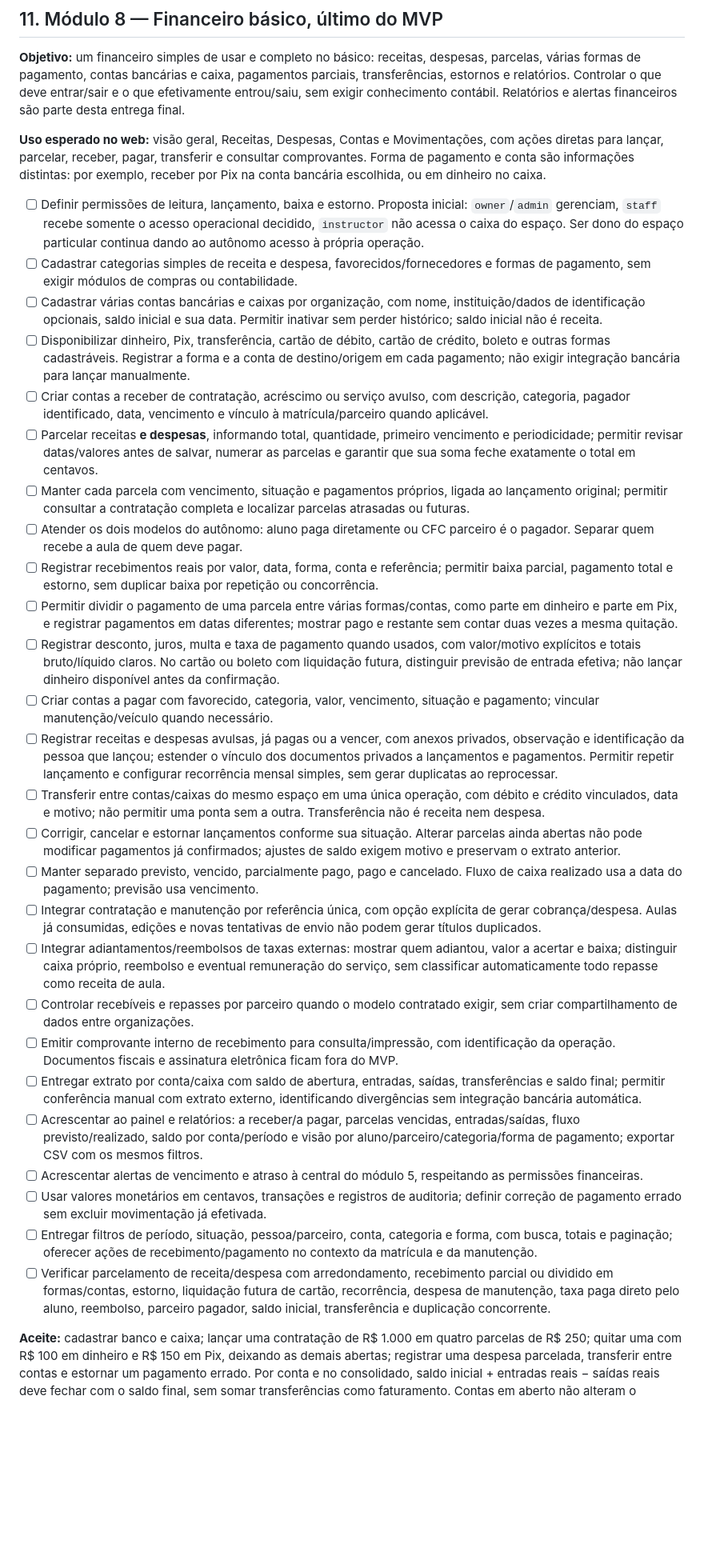
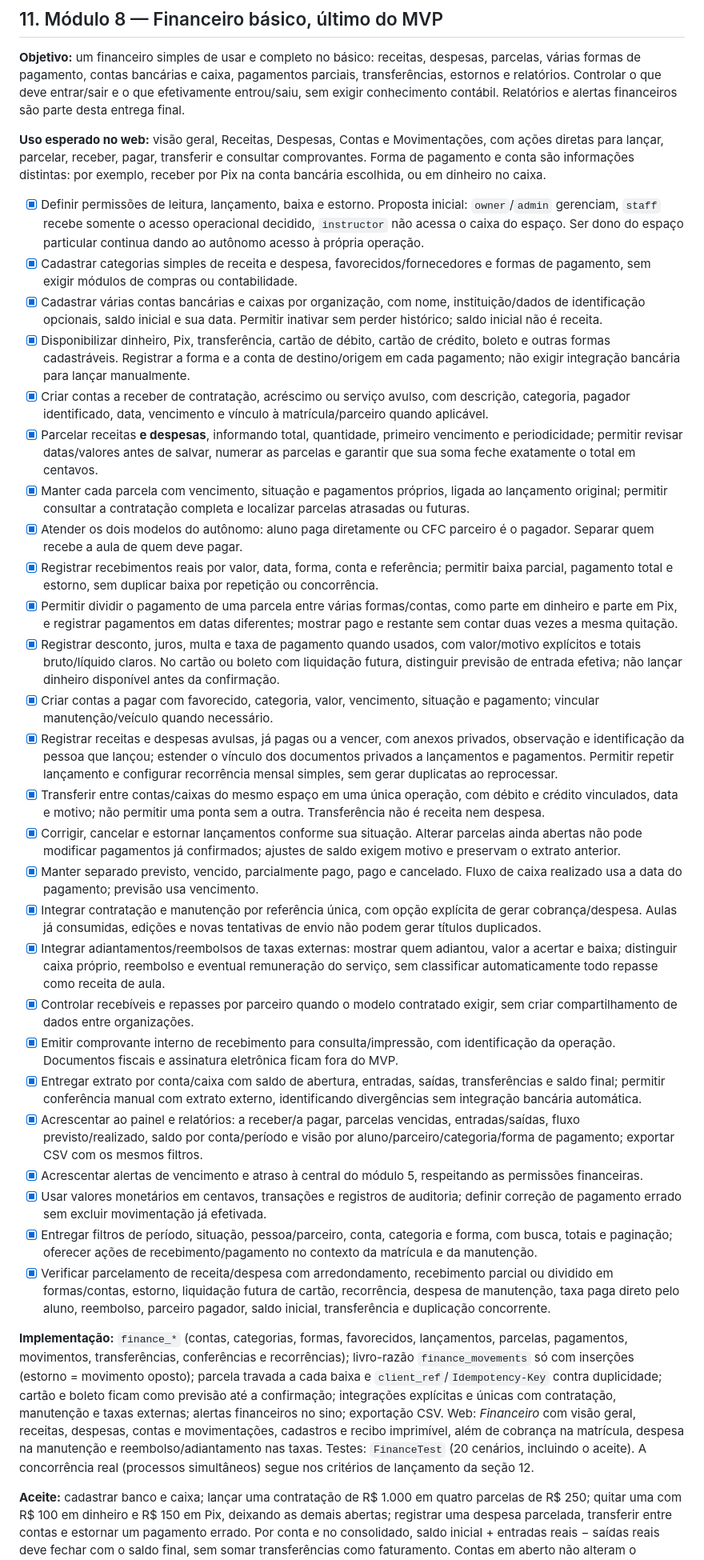
Before and after one commit to thiago8844/auto-escola, a Markdown page: docs/modulos-checklist.md, the part around one of its changes. Shown at 80% size. Rendered like a GitHub page; blank space fills up the shorter version.

```diff
--- a/docs/modulos-checklist.md
+++ b/docs/modulos-checklist.md
@@ -242,32 +242,34 @@ Lembretes externos para alunos por WhatsApp, SMS, push e automações de e-mail
 
 **Uso esperado no web:** visão geral, Receitas, Despesas, Contas e Movimentações, com ações diretas para lançar, parcelar, receber, pagar, transferir e consultar comprovantes. Forma de pagamento e conta são informações distintas: por exemplo, receber por Pix na conta bancária escolhida, ou em dinheiro no caixa.
 
-- [ ] Definir permissões de leitura, lançamento, baixa e estorno. Proposta inicial: `owner`/`admin` gerenciam, `staff` recebe somente o acesso operacional decidido, `instructor` não acessa o caixa do espaço. Ser dono do espaço particular continua dando ao autônomo acesso à própria operação.
-- [ ] Cadastrar categorias simples de receita e despesa, favorecidos/fornecedores e formas de pagamento, sem exigir módulos de compras ou contabilidade.
-- [ ] Cadastrar várias contas bancárias e caixas por organização, com nome, instituição/dados de identificação opcionais, saldo inicial e sua data. Permitir inativar sem perder histórico; saldo inicial não é receita.
-- [ ] Disponibilizar dinheiro, Pix, transferência, cartão de débito, cartão de crédito, boleto e outras formas cadastráveis. Registrar a forma e a conta de destino/origem em cada pagamento; não exigir integração bancária para lançar manualmente.
-- [ ] Criar contas a receber de contratação, acréscimo ou serviço avulso, com descrição, categoria, pagador identificado, data, vencimento e vínculo à matrícula/parceiro quando aplicável.
-- [ ] Parcelar receitas **e despesas**, informando total, quantidade, primeiro vencimento e periodicidade; permitir revisar datas/valores antes de salvar, numerar as parcelas e garantir que sua soma feche exatamente o total em centavos.
-- [ ] Manter cada parcela com vencimento, situação e pagamentos próprios, ligada ao lançamento original; permitir consultar a contratação completa e localizar parcelas atrasadas ou futuras.
-- [ ] Atender os dois modelos do autônomo: aluno paga diretamente ou CFC parceiro é o pagador. Separar quem recebe a aula de quem deve pagar.
-- [ ] Registrar recebimentos reais por valor, data, forma, conta e referência; permitir baixa parcial, pagamento total e estorno, sem duplicar baixa por repetição ou concorrência.
-- [ ] Permitir dividir o pagamento de uma parcela entre várias formas/contas, como parte em dinheiro e parte em Pix, e registrar pagamentos em datas diferentes; mostrar pago e restante sem contar duas vezes a mesma quitação.
-- [ ] Registrar desconto, juros, multa e taxa de pagamento quando usados, com valor/motivo explícitos e totais bruto/líquido claros. No cartão ou boleto com liquidação futura, distinguir previsão de entrada efetiva; não lançar dinheiro disponível antes da confirmação.
-- [ ] Criar contas a pagar com favorecido, categoria, valor, vencimento, situação e pagamento; vincular manutenção/veículo quando necessário.
-- [ ] Registrar receitas e despesas avulsas, já pagas ou a vencer, com anexos privados, observação e identificação da pessoa que lançou; estender o vínculo dos documentos privados a lançamentos e pagamentos. Permitir repetir lançamento e configurar recorrência mensal simples, sem gerar duplicatas ao reprocessar.
-- [ ] Transferir entre contas/caixas do mesmo espaço em uma única operação, com débito e crédito vinculados, data e motivo; não permitir uma ponta sem a outra. Transferência não é receita nem despesa.
-- [ ] Corrigir, cancelar e estornar lançamentos conforme sua situação. Alterar parcelas ainda abertas não pode modificar pagamentos já confirmados; ajustes de saldo exigem motivo e preservam o extrato anterior.
-- [ ] Manter separado previsto, vencido, parcialmente pago, pago e cancelado. Fluxo de caixa realizado usa a data do pagamento; previsão usa vencimento.
-- [ ] Integrar contratação e manutenção por referência única, com opção explícita de gerar cobrança/despesa. Aulas já consumidas, edições e novas tentativas de envio não podem gerar títulos duplicados.
-- [ ] Integrar adiantamentos/reembolsos de taxas externas: mostrar quem adiantou, valor a acertar e baixa; distinguir caixa próprio, reembolso e eventual remuneração do serviço, sem classificar automaticamente todo repasse como receita de aula.
-- [ ] Controlar recebíveis e repasses por parceiro quando o modelo contratado exigir, sem criar compartilhamento de dados entre organizações.
-- [ ] Emitir comprovante interno de recebimento para consulta/impressão, com identificação da operação. Documentos fiscais e assinatura eletrônica ficam fora do MVP.
-- [ ] Entregar extrato por conta/caixa com saldo de abertura, entradas, saídas, transferências e saldo final; permitir conferência manual com extrato externo, identificando divergências sem integração bancária automática.
-- [ ] Acrescentar ao painel e relatórios: a receber/a pagar, parcelas vencidas, entradas/saídas, fluxo previsto/realizado, saldo por conta/período e visão por aluno/parceiro/categoria/forma de pagamento; exportar CSV com os mesmos filtros.
-- [ ] Acrescentar alertas de vencimento e atraso à central do módulo 5, respeitando as permissões financeiras.
-- [ ] Usar valores monetários em centavos, transações e registros de auditoria; definir correção de pagamento errado sem excluir movimentação já efetivada.
-- [ ] Entregar filtros de período, situação, pessoa/parceiro, conta, categoria e forma, com busca, totais e paginação; oferecer ações de recebimento/pagamento no contexto da matrícula e da manutenção.
-- [ ] Verificar parcelamento de receita/despesa com arredondamento, recebimento parcial ou dividido em formas/contas, estorno, liquidação futura de cartão, recorrência, despesa de manutenção, taxa paga direto pelo aluno, reembolso, parceiro pagador, saldo inicial, transferência e duplicação concorrente.
+- [x] Definir permissões de leitura, lançamento, baixa e estorno. Proposta inicial: `owner`/`admin` gerenciam, `staff` recebe somente o acesso operacional decidido, `instructor` não acessa o caixa do espaço. Ser dono do espaço particular continua dando ao autônomo acesso à própria operação.
+- [x] Cadastrar categorias simples de receita e despesa, favorecidos/fornecedores e formas de pagamento, sem exigir módulos de compras ou contabilidade.
+- [x] Cadastrar várias contas bancárias e caixas por organização, com nome, instituição/dados de identificação opcionais, saldo inicial e sua data. Permitir inativar sem perder histórico; saldo inicial não é receita.
+- [x] Disponibilizar dinheiro, Pix, transferência, cartão de débito, cartão de crédito, boleto e outras formas cadastráveis. Registrar a forma e a conta de destino/origem em cada pagamento; não exigir integração bancária para lançar manualmente.
+- [x] Criar contas a receber de contratação, acréscimo ou serviço avulso, com descrição, categoria, pagador identificado, data, vencimento e vínculo à matrícula/parceiro quando aplicável.
+- [x] Parcelar receitas **e despesas**, informando total, quantidade, primeiro vencimento e periodicidade; permitir revisar datas/valores antes de salvar, numerar as parcelas e garantir que sua soma feche exatamente o total em centavos.
+- [x] Manter cada parcela com vencimento, situação e pagamentos próprios, ligada ao lançamento original; permitir consultar a contratação completa e localizar parcelas atrasadas ou futuras.
+- [x] Atender os dois modelos do autônomo: aluno paga diretamente ou CFC parceiro é o pagador. Separar quem recebe a aula de quem deve pagar.
+- [x] Registrar recebimentos reais por valor, data, forma, conta e referência; permitir baixa parcial, pagamento total e estorno, sem duplicar baixa por repetição ou concorrência.
+- [x] Permitir dividir o pagamento de uma parcela entre várias formas/contas, como parte em dinheiro e parte em Pix, e registrar pagamentos em datas diferentes; mostrar pago e restante sem contar duas vezes a mesma quitação.
+- [x] Registrar desconto, juros, multa e taxa de pagamento quando usados, com valor/motivo explícitos e totais bruto/líquido claros. No cartão ou boleto com liquidação futura, distinguir previsão de entrada efetiva; não lançar dinheiro disponível antes da confirmação.
+- [x] Criar contas a pagar com favorecido, categoria, valor, vencimento, situação e pagamento; vincular manutenção/veículo quando necessário.
+- [x] Registrar receitas e despesas avulsas, já pagas ou a vencer, com anexos privados, observação e identificação da pessoa que lançou; estender o vínculo dos documentos privados a lançamentos e pagamentos. Permitir repetir lançamento e configurar recorrência mensal simples, sem gerar duplicatas ao reprocessar.
+- [x] Transferir entre contas/caixas do mesmo espaço em uma única operação, com débito e crédito vinculados, data e motivo; não permitir uma ponta sem a outra. Transferência não é receita nem despesa.
+- [x] Corrigir, cancelar e estornar lançamentos conforme sua situação. Alterar parcelas ainda abertas não pode modificar pagamentos já confirmados; ajustes de saldo exigem motivo e preservam o extrato anterior.
+- [x] Manter separado previsto, vencido, parcialmente pago, pago e cancelado. Fluxo de caixa realizado usa a data do pagamento; previsão usa vencimento.
+- [x] Integrar contratação e manutenção por referência única, com opção explícita de gerar cobrança/despesa. Aulas já consumidas, edições e novas tentativas de envio não podem gerar títulos duplicados.
+- [x] Integrar adiantamentos/reembolsos de taxas externas: mostrar quem adiantou, valor a acertar e baixa; distinguir caixa próprio, reembolso e eventual remuneração do serviço, sem classificar automaticamente todo repasse como receita de aula.
+- [x] Controlar recebíveis e repasses por parceiro quando o modelo contratado exigir, sem criar compartilhamento de dados entre organizações.
+- [x] Emitir comprovante interno de recebimento para consulta/impressão, com identificação da operação. Documentos fiscais e assinatura eletrônica ficam fora do MVP.
+- [x] Entregar extrato por conta/caixa com saldo de abertura, entradas, saídas, transferências e saldo final; permitir conferência manual com extrato externo, identificando divergências sem integração bancária automática.
+- [x] Acrescentar ao painel e relatórios: a receber/a pagar, parcelas vencidas, entradas/saídas, fluxo previsto/realizado, saldo por conta/período e visão por aluno/parceiro/categoria/forma de pagamento; exportar CSV com os mesmos filtros.
+- [x] Acrescentar alertas de vencimento e atraso à central do módulo 5, respeitando as permissões financeiras.
+- [x] Usar valores monetários em centavos, transações e registros de auditoria; definir correção de pagamento errado sem excluir movimentação já efetivada.
+- [x] Entregar filtros de período, situação, pessoa/parceiro, conta, categoria e forma, com busca, totais e paginação; oferecer ações de recebimento/pagamento no contexto da matrícula e da manutenção.
+- [x] Verificar parcelamento de receita/despesa com arredondamento, recebimento parcial ou dividido em formas/contas, estorno, liquidação futura de cartão, recorrência, despesa de manutenção, taxa paga direto pelo aluno, reembolso, parceiro pagador, saldo inicial, transferência e duplicação concorrente.
+
+**Implementação:** `finance_*` (contas, categorias, formas, favorecidos, lançamentos, parcelas, pagamentos, movimentos, transferências, conferências e recorrências); livro-razão `finance_movements` só com inserções (estorno = movimento oposto); parcela travada a cada baixa e `client_ref`/`Idempotency-Key` contra duplicidade; cartão e boleto ficam como previsão até a confirmação; integrações explícitas e únicas com contratação, manutenção e taxas externas; alertas financeiros no sino; exportação CSV. Web: *Financeiro* com visão geral, receitas, despesas, contas e movimentações, cadastros e recibo imprimível, além de cobrança na matrícula, despesa na manutenção e reembolso/adiantamento nas taxas. Testes: `FinanceTest` (20 cenários, incluindo o aceite). A concorrência real (processos simultâneos) segue nos critérios de lançamento da seção 12.
 
 **Aceite:** cadastrar banco e caixa; lançar uma contratação de R$ 1.000 em quatro parcelas de R$ 250; quitar uma com R$ 100 em dinheiro e R$ 150 em Pix, deixando as demais abertas; registrar uma despesa parcelada, transferir entre contas e estornar um pagamento errado. Por conta e no consolidado, saldo inicial + entradas reais − saídas reais deve fechar com o saldo final, sem somar transferências como faturamento. Contas em aberto não alteram o realizado, e nenhum pagamento/taxa entra duas vezes.
 
```
Also changed, not shown: other parts of docs/modulos-checklist.md (+3 -3 lines), docs/permissoes.md (+19 -0 lines).
